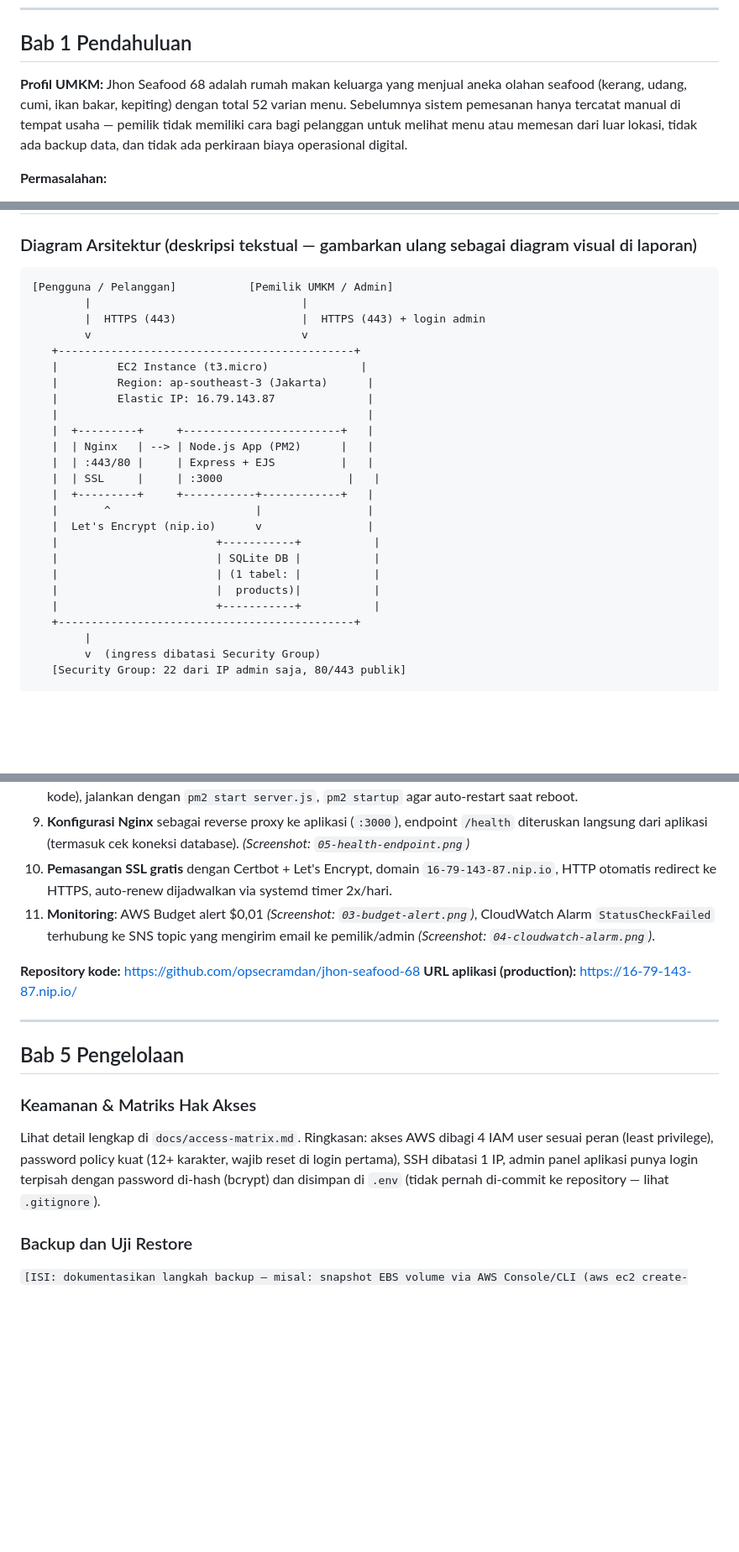
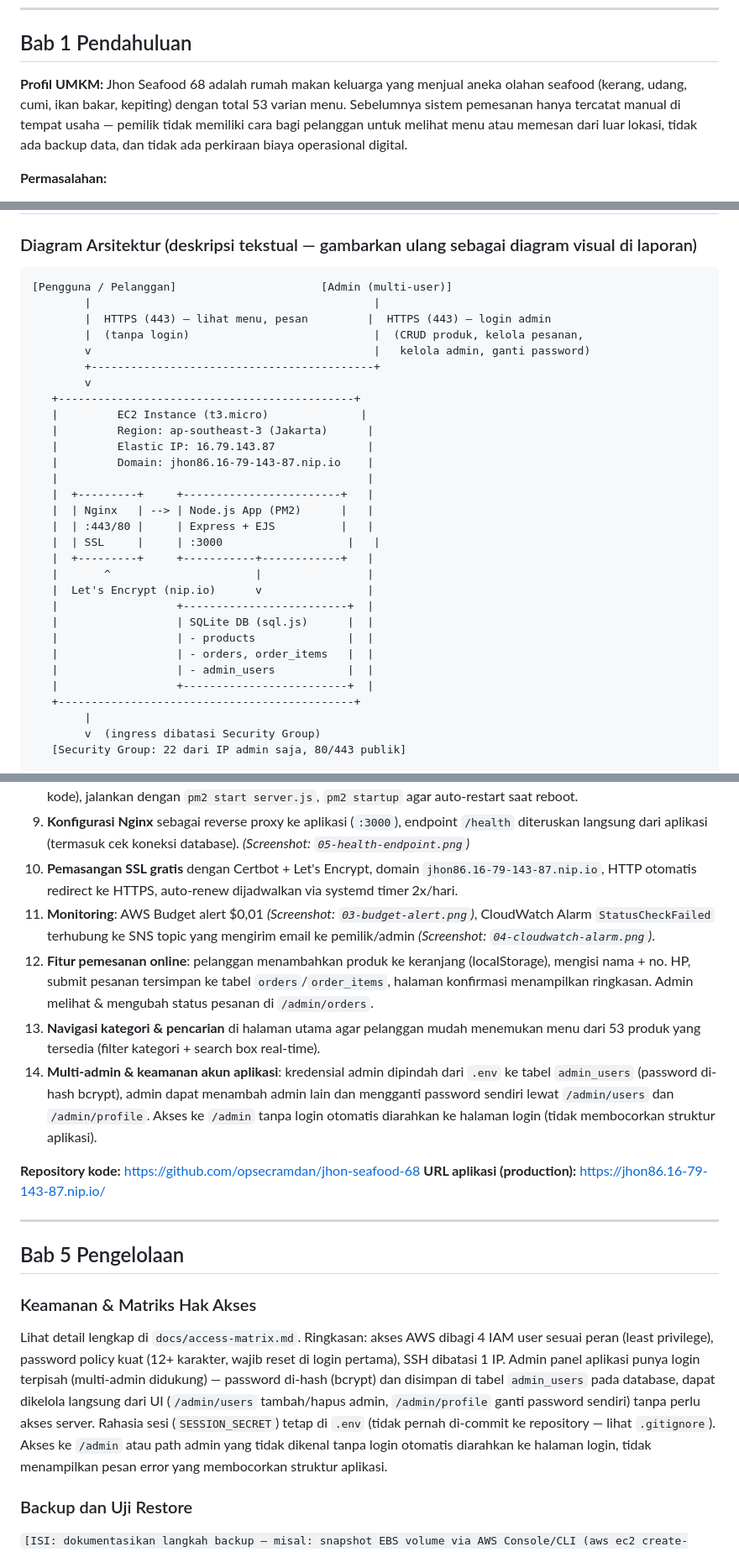
Before and after one commit to opsecramdan/jhon-seafood-68, a Markdown page: docs/laporan-draft.md, 3 parts joined by grey strips. Shown at 84% size. Drawn GitHub-style; blank space fills up the shorter version.

Commit message:
Sync laporan draft with latest features (ordering, multi-admin, new domain)

````diff
--- a/docs/laporan-draft.md
+++ b/docs/laporan-draft.md
@@ -9,7 +9,7 @@
 ## Bab 1 Pendahuluan
 
 **Profil UMKM:** Jhon Seafood 68 adalah rumah makan keluarga yang menjual aneka olahan seafood
-(kerang, udang, cumi, ikan bakar, kepiting) dengan total 52 varian menu. Sebelumnya sistem
+(kerang, udang, cumi, ikan bakar, kepiting) dengan total 53 varian menu. Sebelumnya sistem
 pemesanan hanya tercatat manual di tempat usaha — pemilik tidak memiliki cara bagi pelanggan
 untuk melihat menu atau memesan dari luar lokasi, tidak ada backup data, dan tidak ada
 perkiraan biaya operasional digital.
@@ -63,14 +63,18 @@ bawaan yang lengkap.
 ### Diagram Arsitektur (deskripsi tekstual — gambarkan ulang sebagai diagram visual di laporan)
 
 ```
-[Pengguna / Pelanggan]           [Pemilik UMKM / Admin]
-        |                                |
-        |  HTTPS (443)                   |  HTTPS (443) + login admin
-        v                                v
+[Pengguna / Pelanggan]                      [Admin (multi-user)]
+        |                                           |
+        |  HTTPS (443) — lihat menu, pesan         |  HTTPS (443) — login admin
+        |  (tanpa login)                            |  (CRUD produk, kelola pesanan,
+        v                                           |   kelola admin, ganti password)
+        +-------------------------------------------+
+        v
    +---------------------------------------------+
    |         EC2 Instance (t3.micro)              |
    |         Region: ap-southeast-3 (Jakarta)      |
    |         Elastic IP: 16.79.143.87              |
+   |         Domain: jhon86.16-79-143-87.nip.io    |
    |                                               |
    |  +---------+     +------------------------+   |
    |  | Nginx   | --> | Node.js App (PM2)      |   |
@@ -79,11 +83,12 @@ bawaan yang lengkap.
    |  +---------+     +-----------+------------+   |
    |       ^                      |                |
    |  Let's Encrypt (nip.io)      v                |
-   |                        +-----------+           |
-   |                        | SQLite DB |           |
-   |                        | (1 tabel: |           |
-   |                        |  products)|           |
-   |                        +-----------+           |
+   |                  +-------------------------+  |
+   |                  | SQLite DB (sql.js)      |  |
+   |                  | - products              |  |
+   |                  | - orders, order_items   |  |
+   |                  | - admin_users           |  |
+   |                  +-------------------------+  |
    +---------------------------------------------+
         |
         v  (ingress dibatasi Security Group)
@@ -130,14 +135,23 @@ Lihat `docs/screenshots/` untuk bukti visual tiap langkah.
    auto-restart saat reboot.
 9. **Konfigurasi Nginx** sebagai reverse proxy ke aplikasi (`:3000`), endpoint `/health` diteruskan
    langsung dari aplikasi (termasuk cek koneksi database). *(Screenshot: `05-health-endpoint.png`)*
-10. **Pemasangan SSL gratis** dengan Certbot + Let's Encrypt, domain `16-79-143-87.nip.io`,
+10. **Pemasangan SSL gratis** dengan Certbot + Let's Encrypt, domain `jhon86.16-79-143-87.nip.io`,
     HTTP otomatis redirect ke HTTPS, auto-renew dijadwalkan via systemd timer 2x/hari.
 11. **Monitoring**: AWS Budget alert $0,01 *(Screenshot: `03-budget-alert.png`)*, CloudWatch
     Alarm `StatusCheckFailed` terhubung ke SNS topic yang mengirim email ke pemilik/admin
     *(Screenshot: `04-cloudwatch-alarm.png`)*.
+12. **Fitur pemesanan online**: pelanggan menambahkan produk ke keranjang (localStorage),
+    mengisi nama + no. HP, submit pesanan tersimpan ke tabel `orders`/`order_items`, halaman
+    konfirmasi menampilkan ringkasan. Admin melihat & mengubah status pesanan di `/admin/orders`.
+13. **Navigasi kategori & pencarian** di halaman utama agar pelanggan mudah menemukan menu
+    dari 53 produk yang tersedia (filter kategori + search box real-time).
+14. **Multi-admin & keamanan akun aplikasi**: kredensial admin dipindah dari `.env` ke tabel
+    `admin_users` (password di-hash bcrypt), admin dapat menambah admin lain dan mengganti
+    password sendiri lewat `/admin/users` dan `/admin/profile`. Akses ke `/admin` tanpa login
+    otomatis diarahkan ke halaman login (tidak membocorkan struktur aplikasi).
 
 **Repository kode:** https://github.com/opsecramdan/jhon-seafood-68
-**URL aplikasi (production):** https://16-79-143-87.nip.io/
+**URL aplikasi (production):** https://jhon86.16-79-143-87.nip.io/
 
 ---
 
@@ -147,9 +161,13 @@ Lihat `docs/screenshots/` untuk bukti visual tiap langkah.
 
 Lihat detail lengkap di `docs/access-matrix.md`. Ringkasan: akses AWS dibagi 4 IAM user
 sesuai peran (least privilege), password policy kuat (12+ karakter, wajib reset di login
-pertama), SSH dibatasi 1 IP, admin panel aplikasi punya login terpisah dengan password
-di-hash (bcrypt) dan disimpan di `.env` (tidak pernah di-commit ke repository — lihat
-`.gitignore`).
+pertama), SSH dibatasi 1 IP. Admin panel aplikasi punya login terpisah (multi-admin
+didukung) — password di-hash (bcrypt) dan disimpan di tabel `admin_users` pada database,
+dapat dikelola langsung dari UI (`/admin/users` tambah/hapus admin, `/admin/profile` ganti
+password sendiri) tanpa perlu akses server. Rahasia sesi (`SESSION_SECRET`) tetap di `.env`
+(tidak pernah di-commit ke repository — lihat `.gitignore`). Akses ke `/admin` atau path
+admin yang tidak dikenal tanpa login otomatis diarahkan ke halaman login, tidak menampilkan
+pesan error yang membocorkan struktur aplikasi.
 
 ### Backup dan Uji Restore
 
````
Also changed, not shown: other parts of docs/laporan-draft.md (+2 -2 lines).
